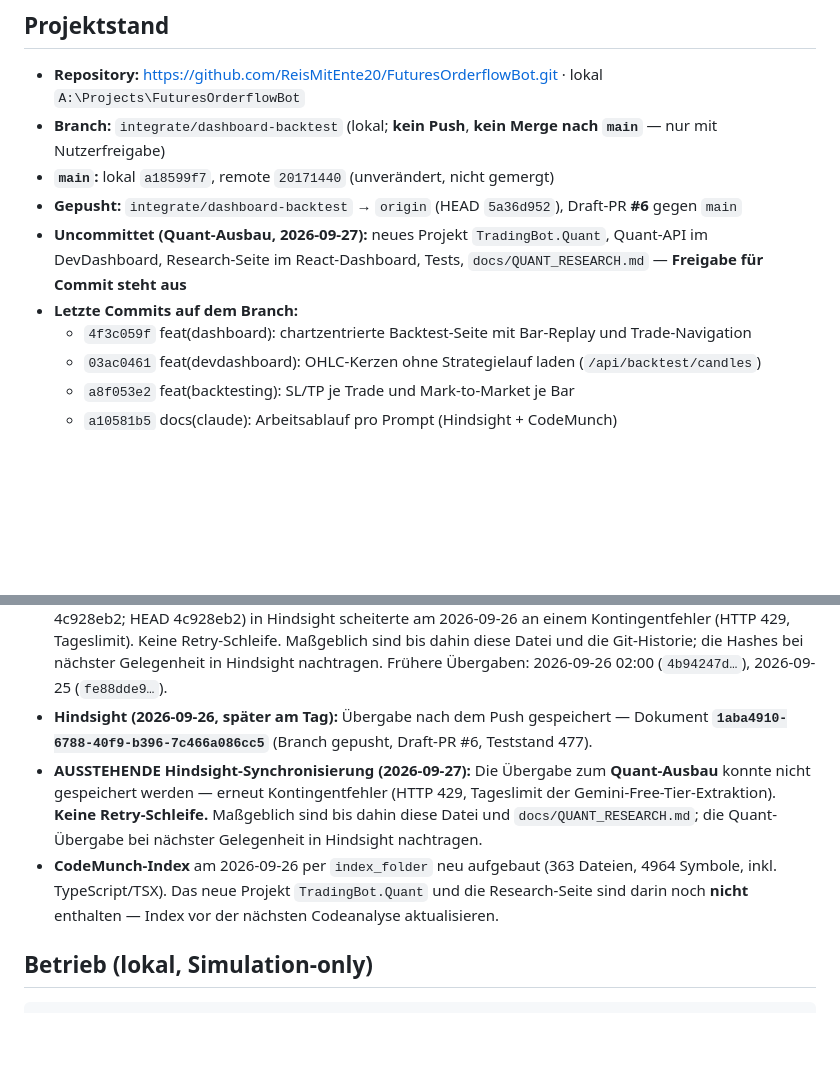
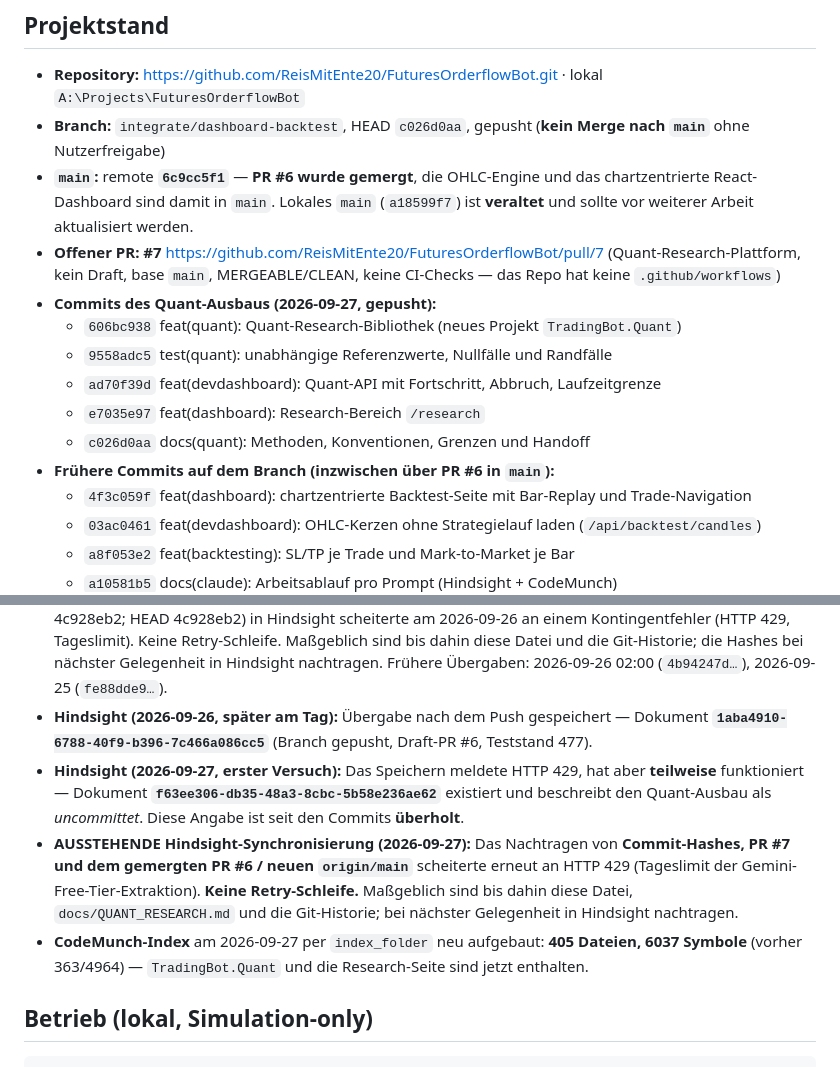
Before and after one commit to ReisMitEnte20/FuturesOrderflowBot, a Markdown page: docs/HANDOFF_CURRENT_STATE.md, 2 parts joined by grey strips. Rendered like a GitHub page; blank space fills up the shorter version.

Commit message:
docs(handoff): Commit-Hashes, PR #7 und neuer main-Stand
- PR #6 wurde gemergt; origin/main steht jetzt auf 6c9cc5f1. Lokales main
  (a18599f7) ist veraltet und sollte vor weiterer Arbeit aktualisiert werden.
- Die fuenf Commits des Quant-Ausbaus und der offene PR #7 sind eingetragen.
- Hindsight: Der erste Speicherversuch meldete HTTP 429, hat aber teilweise
  funktioniert (Dokument f63ee306..., dort noch als "uncommittet" beschrieben).
  Das Nachtragen von Commit-Hashes und PR scheiterte erneut am Tageskontingent.
  Keine Retry-Schleife; massgeblich sind bis dahin diese Datei und die
  Git-Historie.
- CodeMunch-Index neu aufgebaut: 405 Dateien, 6037 Symbole inkl. TradingBot.Quant.

Co-Authored-By: Claude Opus 5 <noreply@anthropic.com>

```diff
--- a/docs/HANDOFF_CURRENT_STATE.md
+++ b/docs/HANDOFF_CURRENT_STATE.md
@@ -5,11 +5,16 @@
 ## Projektstand
 
 - **Repository:** https://github.com/ReisMitEnte20/FuturesOrderflowBot.git · lokal `A:\Projects\FuturesOrderflowBot`
-- **Branch:** `integrate/dashboard-backtest` (lokal; **kein Push**, **kein Merge nach `main`** — nur mit Nutzerfreigabe)
-- **`main`:** lokal `a18599f7`, remote `20171440` (unverändert, nicht gemergt)
-- **Gepusht:** `integrate/dashboard-backtest` → `origin` (HEAD `5a36d952`), Draft-PR **#6** gegen `main`
-- **Uncommittet (Quant-Ausbau, 2026-09-27):** neues Projekt `TradingBot.Quant`, Quant-API im DevDashboard, Research-Seite im React-Dashboard, Tests, `docs/QUANT_RESEARCH.md` — **Freigabe für Commit steht aus**
-- **Letzte Commits auf dem Branch:**
+- **Branch:** `integrate/dashboard-backtest`, HEAD `c026d0aa`, gepusht (**kein Merge nach `main`** ohne Nutzerfreigabe)
+- **`main`:** remote **`6c9cc5f1`** — **PR #6 wurde gemergt**, die OHLC-Engine und das chartzentrierte React-Dashboard sind damit in `main`. Lokales `main` (`a18599f7`) ist **veraltet** und sollte vor weiterer Arbeit aktualisiert werden.
+- **Offener PR:** **#7** https://github.com/ReisMitEnte20/FuturesOrderflowBot/pull/7 (Quant-Research-Plattform, kein Draft, base `main`, MERGEABLE/CLEAN, keine CI-Checks — das Repo hat keine `.github/workflows`)
+- **Commits des Quant-Ausbaus (2026-09-27, gepusht):**
+  - `606bc938` feat(quant): Quant-Research-Bibliothek (neues Projekt `TradingBot.Quant`)
+  - `9558adc5` test(quant): unabhängige Referenzwerte, Nullfälle und Randfälle
+  - `ad70f39d` feat(devdashboard): Quant-API mit Fortschritt, Abbruch, Laufzeitgrenze
+  - `e7035e97` feat(dashboard): Research-Bereich `/research`
+  - `c026d0aa` docs(quant): Methoden, Konventionen, Grenzen und Handoff
+- **Frühere Commits auf dem Branch (inzwischen über PR #6 in `main`):**
   - `4f3c059f` feat(dashboard): chartzentrierte Backtest-Seite mit Bar-Replay und Trade-Navigation
   - `03ac0461` feat(devdashboard): OHLC-Kerzen ohne Strategielauf laden (`/api/backtest/candles`)
   - `a8f053e2` feat(backtesting): SL/TP je Trade und Mark-to-Market je Bar
@@ -108,8 +113,9 @@ Details und Methodenfestlegungen: **`docs/QUANT_RESEARCH.md`**.
 - **Hindsight (2026-09-26):** Die Prüfrunden-Übergabe ist in der Bank `FuturesOrderflowBot` gespeichert — Dokument **`4b94247d-ccf5-4163-bac0-849a4ba6b22a`** (context `project-handoff-current`, `state: valid`). Dieses Dokument entstand VOR den Commits und nennt daher noch „uncommitted / HEAD 54adb9e1".
 - **AUSSTEHENDE Hindsight-Synchronisierung:** Das Nachtragen der Commit-Hashes (c32ab819, 32e56457, 4c928eb2; HEAD 4c928eb2) in Hindsight scheiterte am 2026-09-26 an einem Kontingentfehler (HTTP 429, Tageslimit). Keine Retry-Schleife. Maßgeblich sind bis dahin diese Datei und die Git-Historie; die Hashes bei nächster Gelegenheit in Hindsight nachtragen. Frühere Übergaben: 2026-09-26 02:00 (`4b94247d…`), 2026-09-25 (`fe88dde9…`).
 - **Hindsight (2026-09-26, später am Tag):** Übergabe nach dem Push gespeichert — Dokument **`1aba4910-6788-40f9-b396-7c466a086cc5`** (Branch gepusht, Draft-PR #6, Teststand 477).
-- **AUSSTEHENDE Hindsight-Synchronisierung (2026-09-27):** Die Übergabe zum **Quant-Ausbau** konnte nicht gespeichert werden — erneut Kontingentfehler (HTTP 429, Tageslimit der Gemini-Free-Tier-Extraktion). **Keine Retry-Schleife.** Maßgeblich sind bis dahin diese Datei und `docs/QUANT_RESEARCH.md`; die Quant-Übergabe bei nächster Gelegenheit in Hindsight nachtragen.
-- **CodeMunch-Index** am 2026-09-26 per `index_folder` neu aufgebaut (363 Dateien, 4964 Symbole, inkl. TypeScript/TSX). Das neue Projekt `TradingBot.Quant` und die Research-Seite sind darin noch **nicht** enthalten — Index vor der nächsten Codeanalyse aktualisieren.
+- **Hindsight (2026-09-27, erster Versuch):** Das Speichern meldete HTTP 429, hat aber **teilweise** funktioniert — Dokument **`f63ee306-db35-48a3-8cbc-5b58e236ae62`** existiert und beschreibt den Quant-Ausbau als *uncommittet*. Diese Angabe ist seit den Commits **überholt**.
+- **AUSSTEHENDE Hindsight-Synchronisierung (2026-09-27):** Das Nachtragen von **Commit-Hashes, PR #7 und dem gemergten PR #6 / neuen `origin/main`** scheiterte erneut an HTTP 429 (Tageslimit der Gemini-Free-Tier-Extraktion). **Keine Retry-Schleife.** Maßgeblich sind bis dahin diese Datei, `docs/QUANT_RESEARCH.md` und die Git-Historie; bei nächster Gelegenheit in Hindsight nachtragen.
+- **CodeMunch-Index** am 2026-09-27 per `index_folder` neu aufgebaut: **405 Dateien, 6037 Symbole** (vorher 363/4964) — `TradingBot.Quant` und die Research-Seite sind jetzt enthalten.
 
 ## Betrieb (lokal, Simulation-only)
 
```
